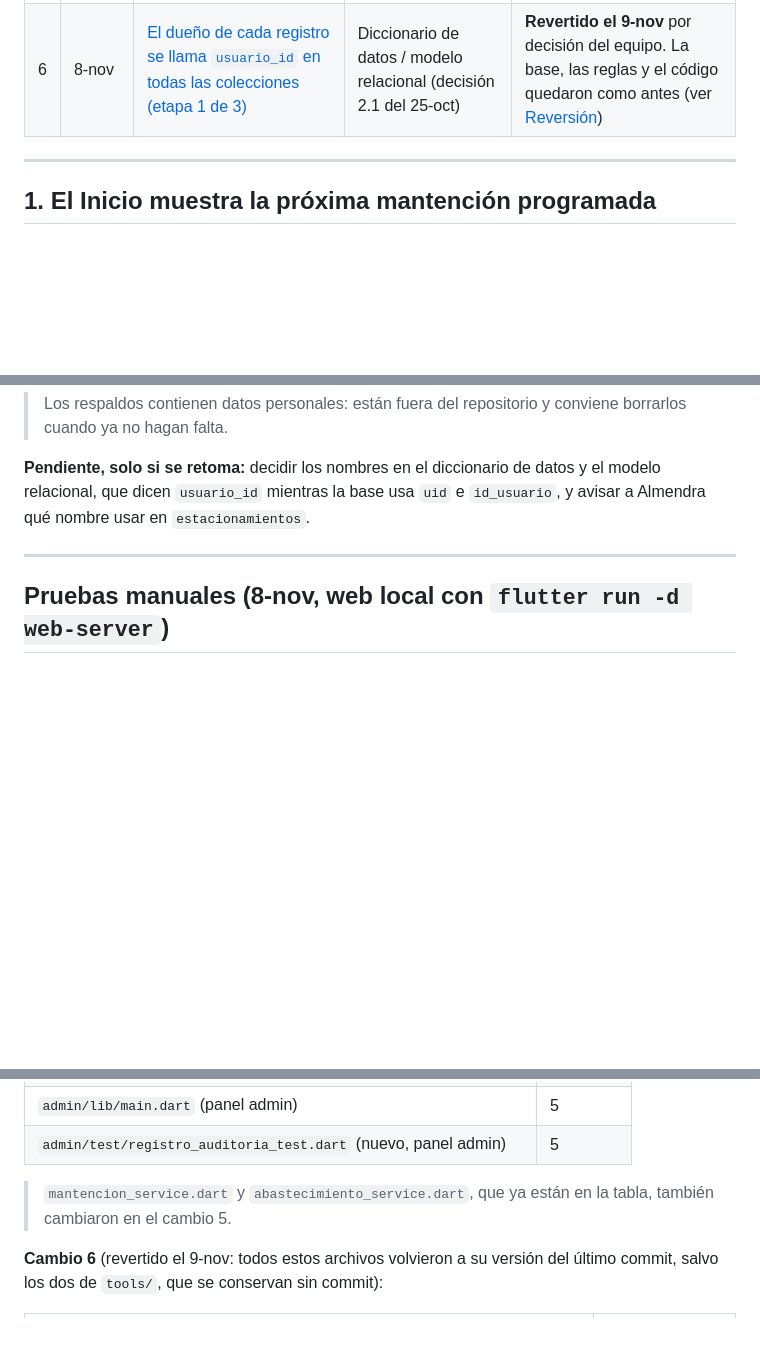
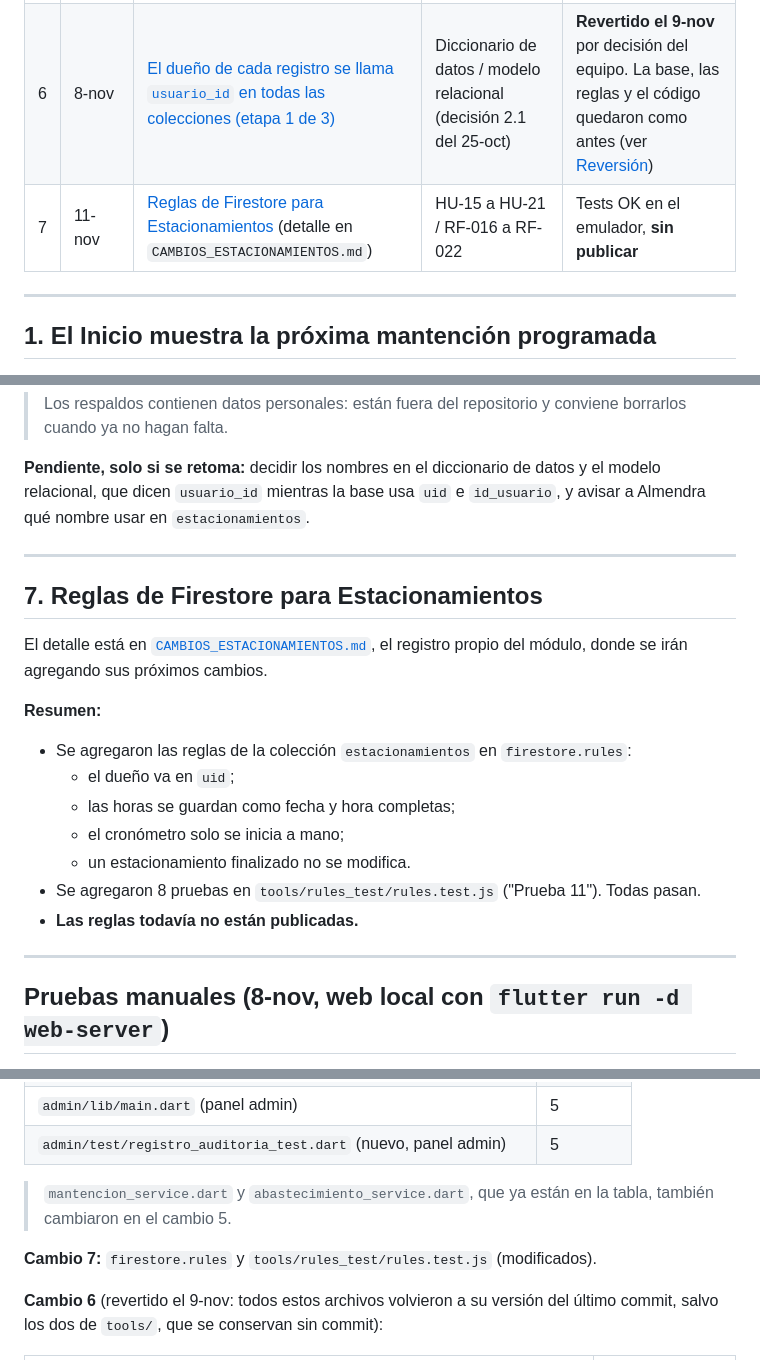
Before and after one commit to JazminHerrera2/CAPSTOM_EC_DM_AC, a Markdown page: CAMBIOS_SPRINT5.md, 3 parts joined by grey strips. Drawn GitHub-style; blank space fills up the shorter version.

```diff
--- a/CAMBIOS_SPRINT5.md
+++ b/CAMBIOS_SPRINT5.md
@@ -18,6 +18,7 @@ Este archivo reúne los cambios del Sprint 5. Cada cambio nuevo se agrega como u
 | 4 | 8-nov | [Los formularios de carga y mantención perdían el foco al escribir](#4-los-formularios-de-carga-y-mantención-perdían-el-foco-al-escribir) | Corrección de error | Falta probar |
 | 5 | 8-nov | [Auditoría de mantenciones y cargas, visible en el panel admin](#5-auditoría-de-mantenciones-y-cargas-visible-en-el-panel-admin) | RF-054 / HU-39 | Tests OK, prueba manual postergada (falta acceso al panel), sin commit |
 | 6 | 8-nov | [El dueño de cada registro se llama `usuario_id` en todas las colecciones (etapa 1 de 3)](#6-el-dueño-de-cada-registro-se-llama-usuario_id-en-todas-las-colecciones-etapa-1-de-3) | Diccionario de datos / modelo relacional (decisión 2.1 del 25-oct) | **Revertido el 9-nov** por decisión del equipo. La base, las reglas y el código quedaron como antes (ver [Reversión](#reversión-9-nov)) |
+| 7 | 11-nov | [Reglas de Firestore para Estacionamientos](#7-reglas-de-firestore-para-estacionamientos) (detalle en `CAMBIOS_ESTACIONAMIENTOS.md`) | HU-15 a HU-21 / RF-016 a RF-022 | Tests OK en el emulador, **sin publicar** |
 
 ---
 
@@ -622,6 +623,21 @@ Notas para correr los tests de reglas:
 
 ---
 
+## 7. Reglas de Firestore para Estacionamientos
+
+El detalle está en [`CAMBIOS_ESTACIONAMIENTOS.md`](CAMBIOS_ESTACIONAMIENTOS.md), el registro propio del módulo, donde se irán agregando sus próximos cambios.
+
+**Resumen:**
+- Se agregaron las reglas de la colección `estacionamientos` en `firestore.rules`:
+  - el dueño va en `uid`;
+  - las horas se guardan como fecha y hora completas;
+  - el cronómetro solo se inicia a mano;
+  - un estacionamiento finalizado no se modifica.
+- Se agregaron 8 pruebas en `tools/rules_test/rules.test.js` ("Prueba 11"). Todas pasan.
+- **Las reglas todavía no están publicadas.**
+
+---
+
 ## Pruebas manuales (8-nov, web local con `flutter run -d web-server`)
 
 Las pruebas se hicieron con el vehículo de prueba **PRUE01**:
@@ -674,6 +690,8 @@ Pruebas que faltan:
 
 > `mantencion_service.dart` y `abastecimiento_service.dart`, que ya están en la tabla, también cambiaron en el cambio 5.
 
+**Cambio 7:** `firestore.rules` y `tools/rules_test/rules.test.js` (modificados).
+
 **Cambio 6** (revertido el 9-nov: todos estos archivos volvieron a su versión del último commit, salvo los dos de `tools/`, que se conservan sin commit):
 
 | Archivo | Tipo |
```
Also changed, not shown: CAMBIOS_ESTACIONAMIENTOS.md (added, +120 -0 lines).
